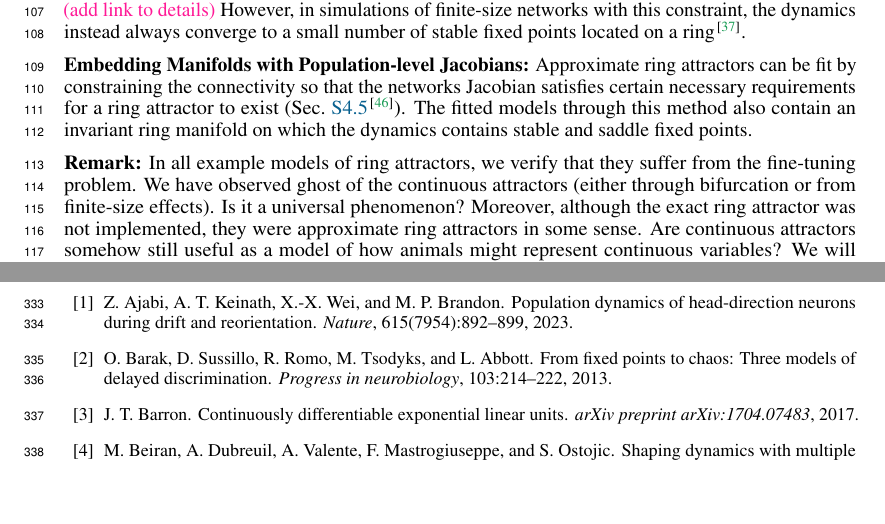
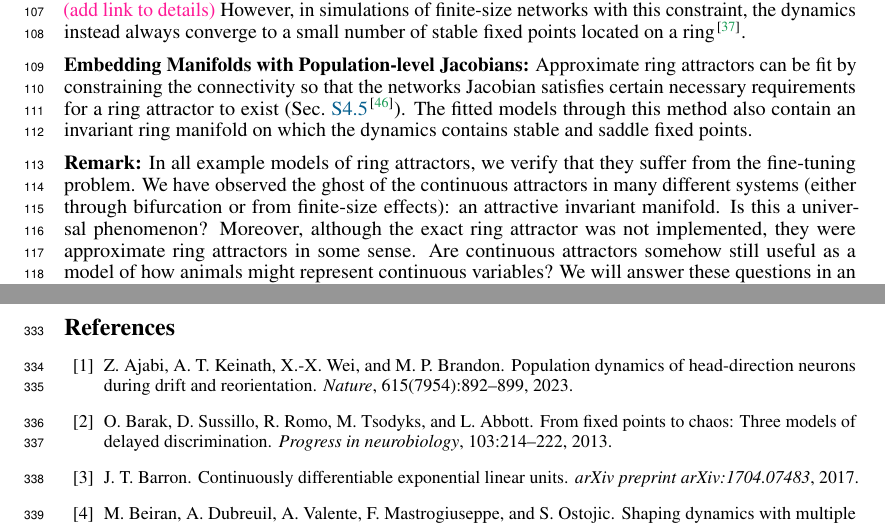
Before and after one commit to Asagodi/topological_diversity, a LaTeX paper (Stability/NeurIPS2024/neurips_2024.tex): two parts of pages 3 and 10 of 30, joined at a grey line, cut so that both start at the same text, the shorter picture padded with empty space. Compiled offline with pdfLaTeX.

Commit message:
some more detail in remark

```diff
--- a/Stability/NeurIPS2024/neurips_2024.tex
+++ b/Stability/NeurIPS2024/neurips_2024.tex
@@ -338,8 +337,8 @@ The fitted models through this method also contain an invariant ring manifold on
 
 \ptitle{Remark}
 In all example models of ring attractors, we verify that they suffer from the fine-tuning problem.
-We have observed ghost of the continuous attractors (either through bifurcation or from finite-size effects).
-Is it a universal phenomenon?
+We have observed the ghost of the continuous attractors in many different systems (either through bifurcation or from finite-size effects): an attractive invariant manifold.
+Is this a universal phenomenon?
 Moreover, although the exact ring attractor was not implemented, they were approximate ring attractors in some sense.
 Are continuous attractors somehow still useful as a model of how animals might represent continuous variables?
 We will answer these questions in an implementation-agnostic manner.
```
Also changed, not shown: Stability/NeurIPS2024/neurips_2024.tex (3 more changed lines).
